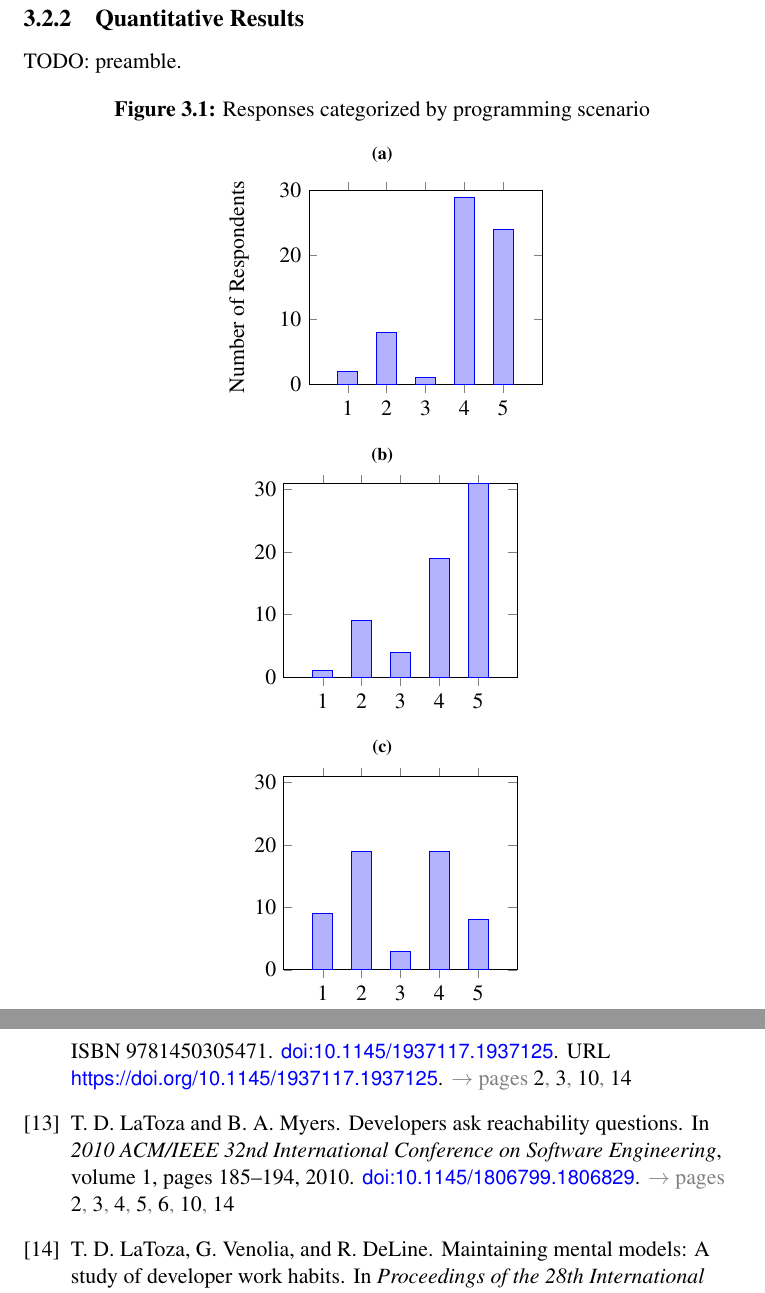
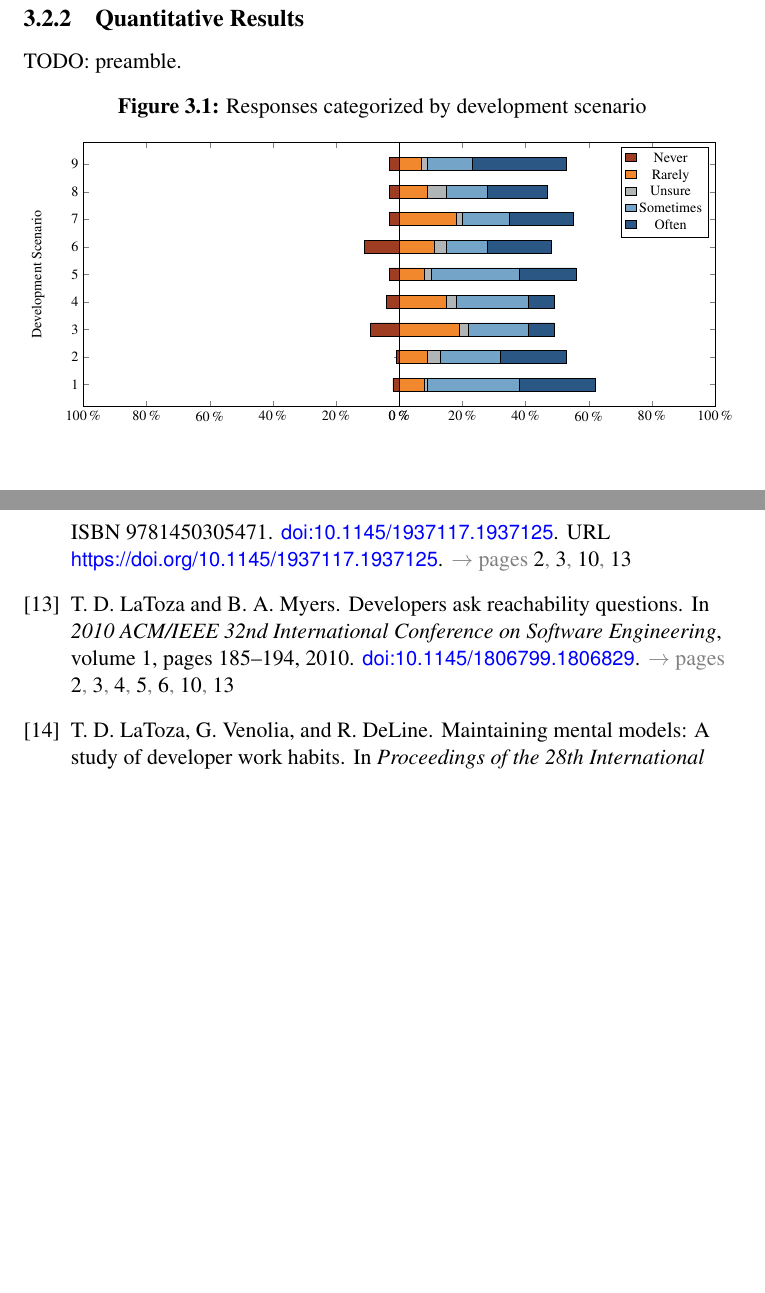
Before and after one commit to jyoo980/thesis, a LaTeX thesis (diss.tex, which reads survey-results.tex, survey.tex): two parts of pages 25 and 30 of 32 before the commit and two parts of pages 25 and 29 of 31 after it, joined at a grey line, cut so that both start at the same text, the shorter picture padded with empty space. Compiled offline with pdfLaTeX.

Commit message:
Adding an initial version of the survey data
  * Using stacked bar charts to visualize 5-point Liekart scale data.
  * Will need to work on the scaling, looks a bit small at this point.
  * Need to work on getting the (-)ve axis worked out so that we just end at
    20%

```diff
--- a/diss.tex
+++ b/diss.tex
@@ -128,6 +128,7 @@
 %% pgfplots: useful support for including visualizations
 \usepackage{pgfplots}
 \usepackage[caption=false]{subfig}
+\usepackage{pgfplotstable}
 
 %% The acronym package provides support for defining acronyms, providing
 %% their expansion when first used, and building glossaries.  See the
--- a/survey-results.tex
+++ b/survey-results.tex
@@ -1,82 +1,64 @@
 %% The following is a directive for TeXShop to indicate the main file
 %%!TEX root = diss.tex
 
-% TODO: Make sure I pick a value that matches up (y-axis)
+\pgfplotstableread{
+Scenarios       {I never ask myself this question} 2 Neutral 4 {I often ask myself this question}
+{1} 2 8 1 29 24
+{2} 1 9 4 19 21
+{3} 9 19 3 19 8
+{4} 4 15 3 23 8
+{5} 3 8 2 28 18
+{6} 11 11 4 13 20
+{7} 3 18 2 15 20
+{8} 3 9 6 13 19
+{9} 3 7 2 14 30
+}\testdata
 
-\subfloat[]{%
+\resizebox {\textwidth} {!} {
 \begin{tikzpicture}
+\centering
+\definecolor{clr1}{RGB}{158, 61, 34}
+\definecolor{clr2}{RGB}{242, 136, 45}
+\definecolor{clr3}{RGB}{177, 181, 182}
+\definecolor{clr4}{RGB}{117, 164, 201}
+\definecolor{clr5}{RGB}{42, 87, 131}
 \begin{axis}[
-    ybar=0pt,
-    scale = 0.6,
-    /pgf/number format/1000 sep={},
-    xticklabels={1, 2, 3, 4, 5},
-    xtick = {1,2,3,4,5},
-    ymin = 0,
-    ymax = 30,
-    ylabel = {Number of Respondents},
-    enlarge x limits=0.25
-]
-\addplot coordinates {
-    (1, 2) (2, 8) (3, 1) (4, 29) (5, 24)
-};
+            name=ax1,
+            legend cell align=left,
+            legend columns=-1,
+            legend style={at={(1,-0.15)},anchor=north,draw=none},
+            xbar stacked,
+            height=250,
+            xmin=-100,
+            xticklabel=\pgfmathparse{abs(\tick)}\pgfmathprintnumber{\pgfmathresult}\,$\%$,
+            xmax=0,
+            ytick=data,
+            ylabel={Development Scenario},
+            yticklabels from table={\testdata}{Scenarios}
+            ]
+\addplot [fill=clr1] table [x expr=-\thisrow{I never ask myself this question}, meta=Scenarios,y expr=\coordindex] {\testdata};
 \end{axis}
-\end{tikzpicture}%
+
+\begin{axis}[
+            at=(ax1.south east),
+            xbar stacked,
+            xmin=0,
+            xmax=100,
+            height=250,
+            xticklabel=\pgfmathprintnumber{\tick}\,$\%$,
+            ytick=data,
+            yticklabels={}
+            ]
+\addlegendimage{fill=clr1}
+\addlegendentry{Never}
+\addplot [fill=clr2] table [x=2, meta=Scenarios, y expr=\coordindex] {\testdata};
+\addlegendentry{Rarely}
+\addplot [fill=clr3] table [x=Neutral, meta=Scenarios, y expr=\coordindex] {\testdata};
+\addlegendentry{Unsure}
+\addplot [fill=clr4] table [x=4, meta=Scenarios, y expr=\coordindex] {\testdata};
+\addlegendentry{Sometimes}
+\addplot [fill=clr5] table [x={I often ask myself this question}, meta=Scenarios, y expr=\coordindex] {\testdata};
+\addlegendentry{Often}
+\end{axis}
+\end{tikzpicture}
 }
-
-\subfloat[]{%
-\begin{tikzpicture}
-\begin{axis}[
-    ybar=0pt,
-    scale = 0.6,
-    /pgf/number format/1000 sep={},
-    xticklabels={1, 2, 3, 4, 5},
-    xtick = {1,2,3,4,5},
-    ymin = 0,
-    ymax = 31,
-    enlarge x limits=0.25
-]
-\addplot coordinates {
-    (1, 1) (2, 9) (3, 4) (4, 19) (5, 31)
-};
-\end{axis}
-\end{tikzpicture}%
-}
-
-\subfloat[]{%
-\begin{tikzpicture}
-\begin{axis}[
-    ybar=0pt,
-    scale = 0.6,
-    /pgf/number format/1000 sep={},
-    xticklabels={1, 2, 3, 4, 5},
-    xtick = {1,2,3,4,5},
-    ymin = 0,
-    ymax = 31,
-    enlarge x limits=0.25
-]
-\addplot coordinates {
-    (1, 9) (2, 19) (3, 3) (4, 19) (5, 8)
-};
-\end{axis}
-\end{tikzpicture}%
-}
-
-% TODO: this blows up
-% \subfloat[]{%
-% \begin{tikzpicture}
-% \begin{axis}[
-%     ybar=0pt,
-%     scale = 0.6,
-%     /pgf/number format/1000 sep={},
-%     xticklabels={1, 2, 3, 4, 5},
-%     xtick = {1,2,3,4,5},
-%     ymin = 0,
-%     ymax = 31,
-%     enlarge x limits=0.25
-% ]
-% \addplot coordinates {
-%     (1, 4) (2, 15) (3, 3) (4, 23) (5, 8)
-% };
-% \end{axis}
-% \end{tikzpicture}%
-% }
--- a/survey.tex
+++ b/survey.tex
@@ -167,7 +167,7 @@ TODO: preamble.
 
 \begin{figure}[ht]
 \centering
-\caption{Responses categorized by programming scenario}
+\caption{Responses categorized by development scenario}
 \input{survey-results}
 \label{fig:SurveyResults}
 \end{figure}
```
